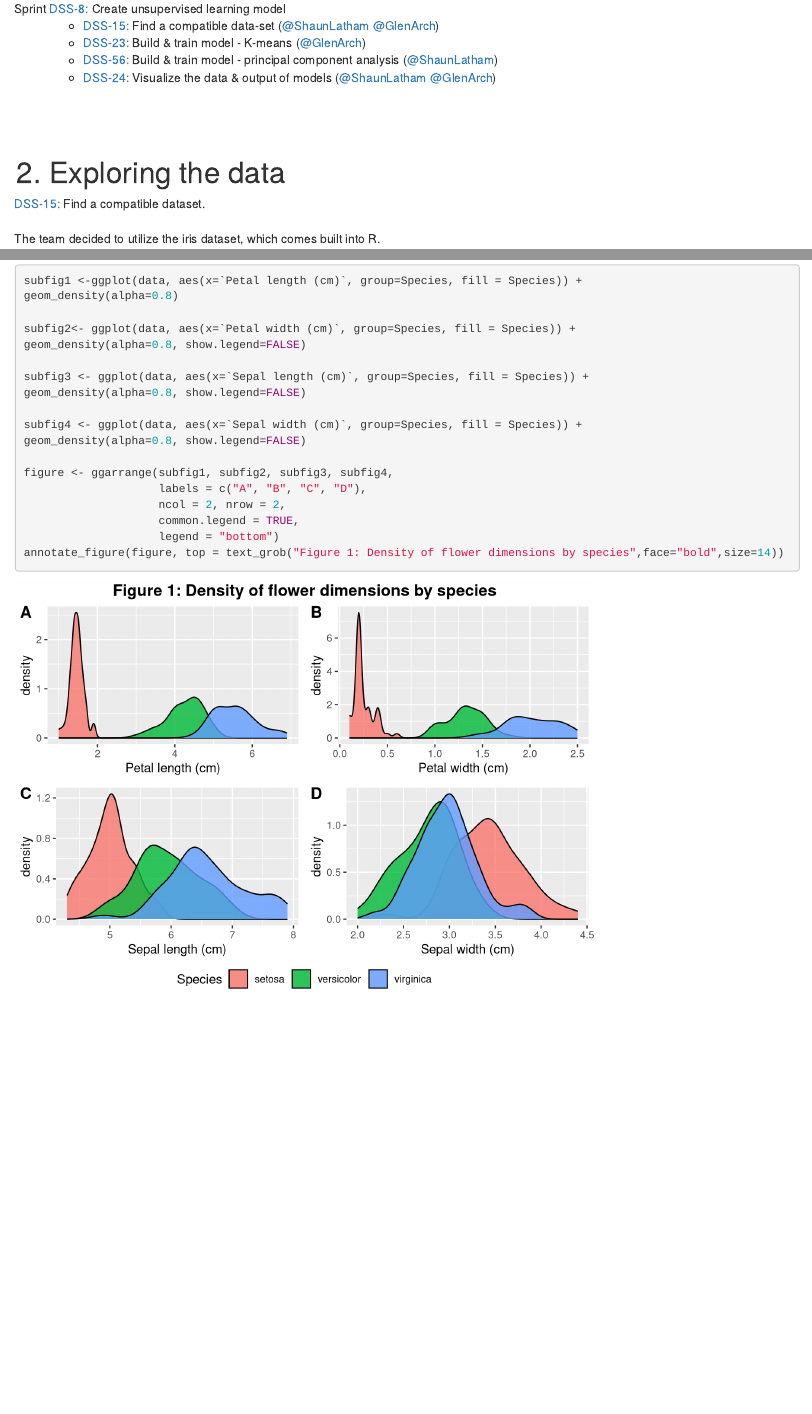
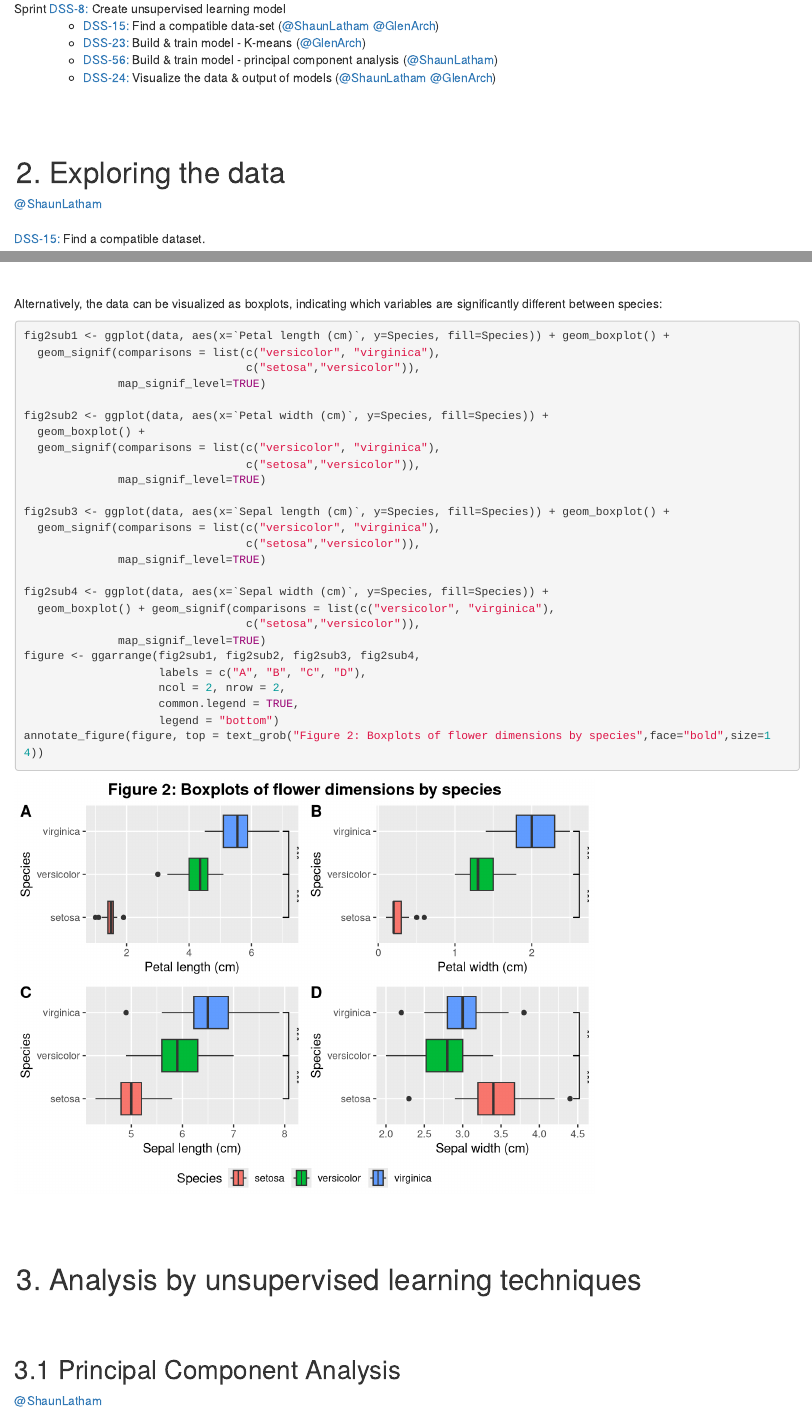
Before and after one commit to data-science-showcase/repository, an R Markdown document (data_science_showcase_unsupervised_learning.Rmd): the page in a window 1100 px wide, from 340 px down, and a second part further down, joined at a grey line. Rendered offline with R 4.5, knitr and Pandoc, with nearby package versions.

Commit message:
DSS-56
Added some text on PCA to the R markdown file.

````diff
--- a/data_science_showcase_unsupervised_learning.Rmd
+++ b/data_science_showcase_unsupervised_learning.Rmd
@@ -62,19 +66,19 @@ Clearly, from looking at the tables alone, it is not easy to visualize how each
 Below are distribution plots examining each of the numeric variables:<br>
 </br>
 ```{r}
-subfig1 <-ggplot(data, aes(x=`Petal length (cm)`, group=Species, fill = Species)) +
+fig1sub1 <-ggplot(data, aes(x=`Petal length (cm)`, group=Species, fill = Species)) +
 geom_density(alpha=0.8)
 
-subfig2<- ggplot(data, aes(x=`Petal width (cm)`, group=Species, fill = Species)) +
+fig1sub2<- ggplot(data, aes(x=`Petal width (cm)`, group=Species, fill = Species)) +
 geom_density(alpha=0.8, show.legend=FALSE)
 
-subfig3 <- ggplot(data, aes(x=`Sepal length (cm)`, group=Species, fill = Species)) +
+fig1sub3 <- ggplot(data, aes(x=`Sepal length (cm)`, group=Species, fill = Species)) +
 geom_density(alpha=0.8, show.legend=FALSE)
 
-subfig4 <- ggplot(data, aes(x=`Sepal width (cm)`, group=Species, fill = Species)) +
+fig1sub4 <- ggplot(data, aes(x=`Sepal width (cm)`, group=Species, fill = Species)) +
 geom_density(alpha=0.8, show.legend=FALSE)
 
-figure <- ggarrange(subfig1, subfig2, subfig3, subfig4,
+figure <- ggarrange(fig1sub1, fig1sub2, fig1sub3, fig1sub4,
                     labels = c("A", "B", "C", "D"),
                     ncol = 2, nrow = 2,
                     common.legend = TRUE,
@@ -84,0 +91,40 @@ annotate_figure(figure, top = text_grob("Figure 1: Density of flower dimensions
+Alternatively, the data can be visualized as boxplots, indicating which variables are significantly different between species:
+```{r}
+fig2sub1 <- ggplot(data, aes(x=`Petal length (cm)`, y=Species, fill=Species)) + geom_boxplot() +
+  geom_signif(comparisons = list(c("versicolor", "virginica"),
+                                 c("setosa","versicolor")),
+              map_signif_level=TRUE)
+
+fig2sub2 <- ggplot(data, aes(x=`Petal width (cm)`, y=Species, fill=Species)) +
+  geom_boxplot() +
+  geom_signif(comparisons = list(c("versicolor", "virginica"),
+                                 c("setosa","versicolor")),
+              map_signif_level=TRUE)
+
+fig2sub3 <- ggplot(data, aes(x=`Sepal length (cm)`, y=Species, fill=Species)) + geom_boxplot() +
+  geom_signif(comparisons = list(c("versicolor", "virginica"),
+                                 c("setosa","versicolor")),
+              map_signif_level=TRUE)
+
+fig2sub4 <- ggplot(data, aes(x=`Sepal width (cm)`, y=Species, fill=Species)) +
+  geom_boxplot() + geom_signif(comparisons = list(c("versicolor", "virginica"),
+                                 c("setosa","versicolor")),
+              map_signif_level=TRUE)
+figure <- ggarrange(fig2sub1, fig2sub2, fig2sub3, fig2sub4,
+                    labels = c("A", "B", "C", "D"),
+                    ncol = 2, nrow = 2,
+                    common.legend = TRUE,
+                    legend = "bottom")
+annotate_figure(figure, top = text_grob("Figure 2: Boxplots of flower dimensions by species",face="bold",size=14))
+
+```
+<br>
+
+
+</br>
+<h1> 3. Analysis by unsupervised learning techniques</h1>
+<br>
+</br>
+<h2> 3.1 Principal Component Analysis</h2>
+<a/href=https://github.com/Shaun-Latham>@ShaunLatham</a><br>
+</br>
````
Also changed, not shown: data_science_showcase_unsupervised_learning.Rmd (6 more changed lines).
